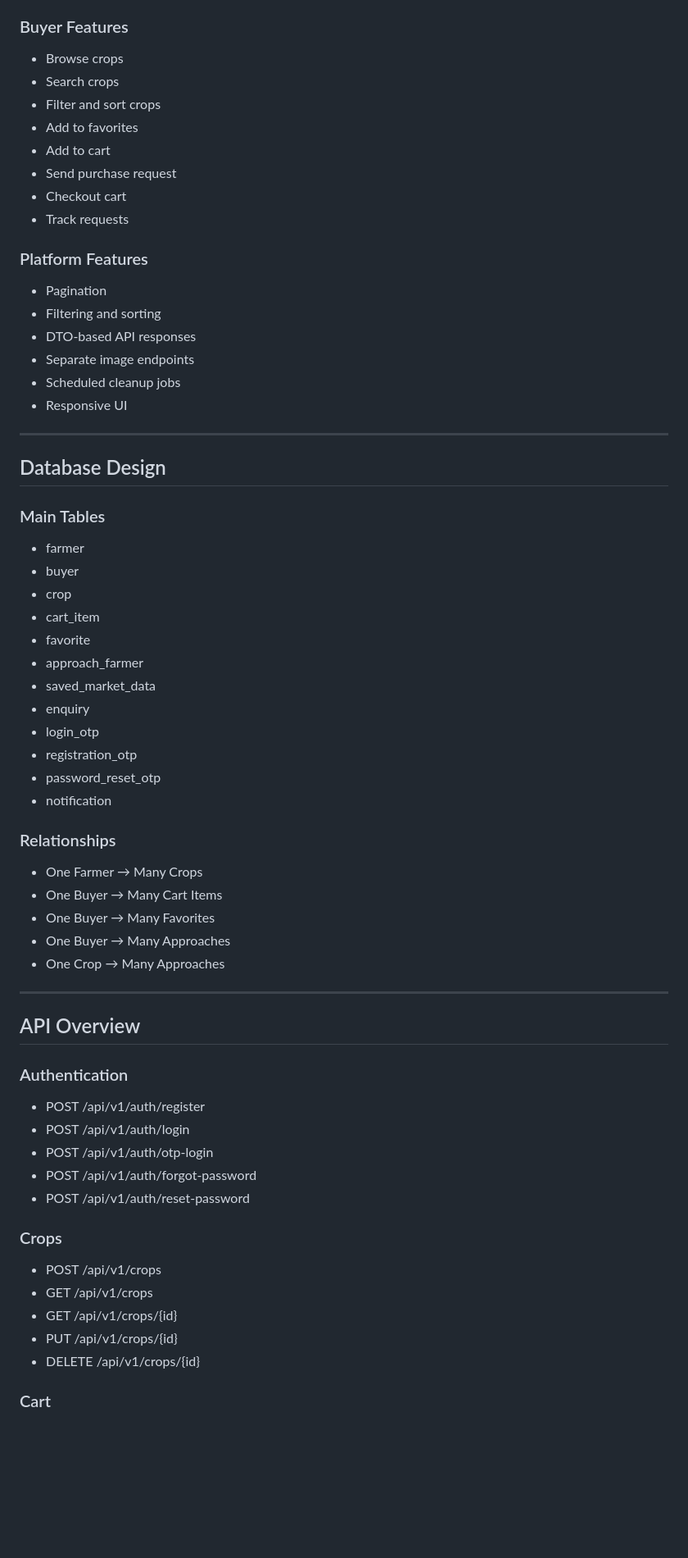
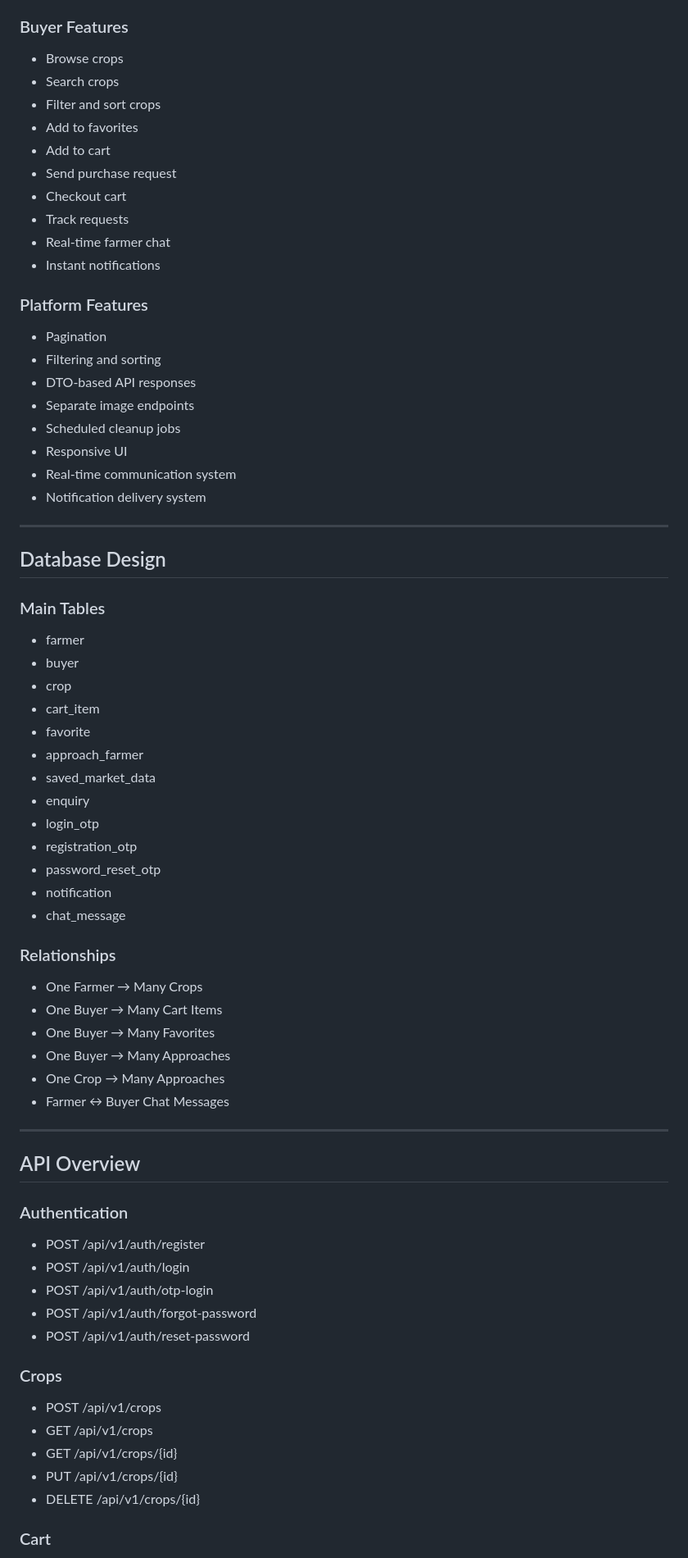
Before and after one commit to B-Vighnesh/AagriGgate, a Markdown page: README.md, the part around one of its changes. Shown at 82% size. Drawn GitHub-style; blank space fills up the shorter version.

```diff
--- a/README.md
+++ b/README.md
@@ -125,21 +147,27 @@ External APIs (Weather, Market)
 
 ### Buyer Features
-- Browse crops
-- Search crops
-- Filter and sort crops
-- Add to favorites
-- Add to cart
-- Send purchase request
-- Checkout cart
-- Track requests
+
+* Browse crops
+* Search crops
+* Filter and sort crops
+* Add to favorites
+* Add to cart
+* Send purchase request
+* Checkout cart
+* Track requests
+* Real-time farmer chat
+* Instant notifications
 
 ### Platform Features
-- Pagination
-- Filtering and sorting
-- DTO-based API responses
-- Separate image endpoints
-- Scheduled cleanup jobs
-- Responsive UI
+
+* Pagination
+* Filtering and sorting
+* DTO-based API responses
+* Separate image endpoints
+* Scheduled cleanup jobs
+* Responsive UI
+* Real-time communication system
+* Notification delivery system
 
 ---
 
@@ -147,43 +175,47 @@ External APIs (Weather, Market)
 
 ### Main Tables
 
-- farmer
-- buyer
-- crop
-- cart_item
-- favorite
-- approach_farmer
-- saved_market_data
-- enquiry
-- login_otp
-- registration_otp
-- password_reset_otp
-- notification
+* farmer
+* buyer
+* crop
+* cart_item
+* favorite
+* approach_farmer
+* saved_market_data
+* enquiry
+* login_otp
+* registration_otp
+* password_reset_otp
+* notification
+* chat_message
 
 ### Relationships
 
-- One Farmer → Many Crops
-- One Buyer → Many Cart Items
-- One Buyer → Many Favorites
-- One Buyer → Many Approaches
-- One Crop → Many Approaches
+* One Farmer → Many Crops
+* One Buyer → Many Cart Items
+* One Buyer → Many Favorites
+* One Buyer → Many Approaches
+* One Crop → Many Approaches
+* Farmer ↔ Buyer Chat Messages
 
 ---
 
 ## API Overview
 
 ### Authentication
-- POST /api/v1/auth/register
-- POST /api/v1/auth/login
-- POST /api/v1/auth/otp-login
-- POST /api/v1/auth/forgot-password
-- POST /api/v1/auth/reset-password
+
+* POST /api/v1/auth/register
+* POST /api/v1/auth/login
+* POST /api/v1/auth/otp-login
+* POST /api/v1/auth/forgot-password
+* POST /api/v1/auth/reset-password
 
 ### Crops
-- POST /api/v1/crops
-- GET /api/v1/crops
-- GET /api/v1/crops/{id}
-- PUT /api/v1/crops/{id}
-- DELETE /api/v1/crops/{id}
+
+* POST /api/v1/crops
+* GET /api/v1/crops
+* GET /api/v1/crops/{id}
+* PUT /api/v1/crops/{id}
+* DELETE /api/v1/crops/{id}
 
 ### Cart
```
Also changed, not shown: other parts of README.md (+136 -105 lines).
